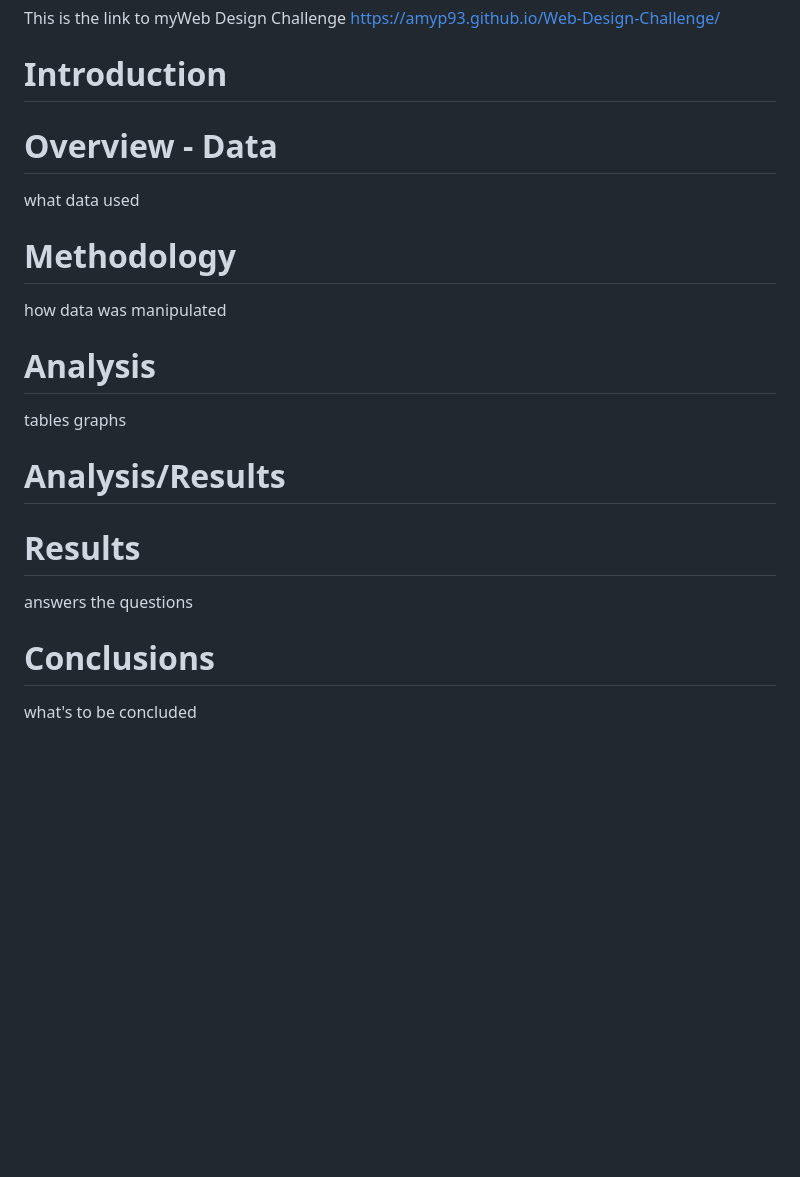
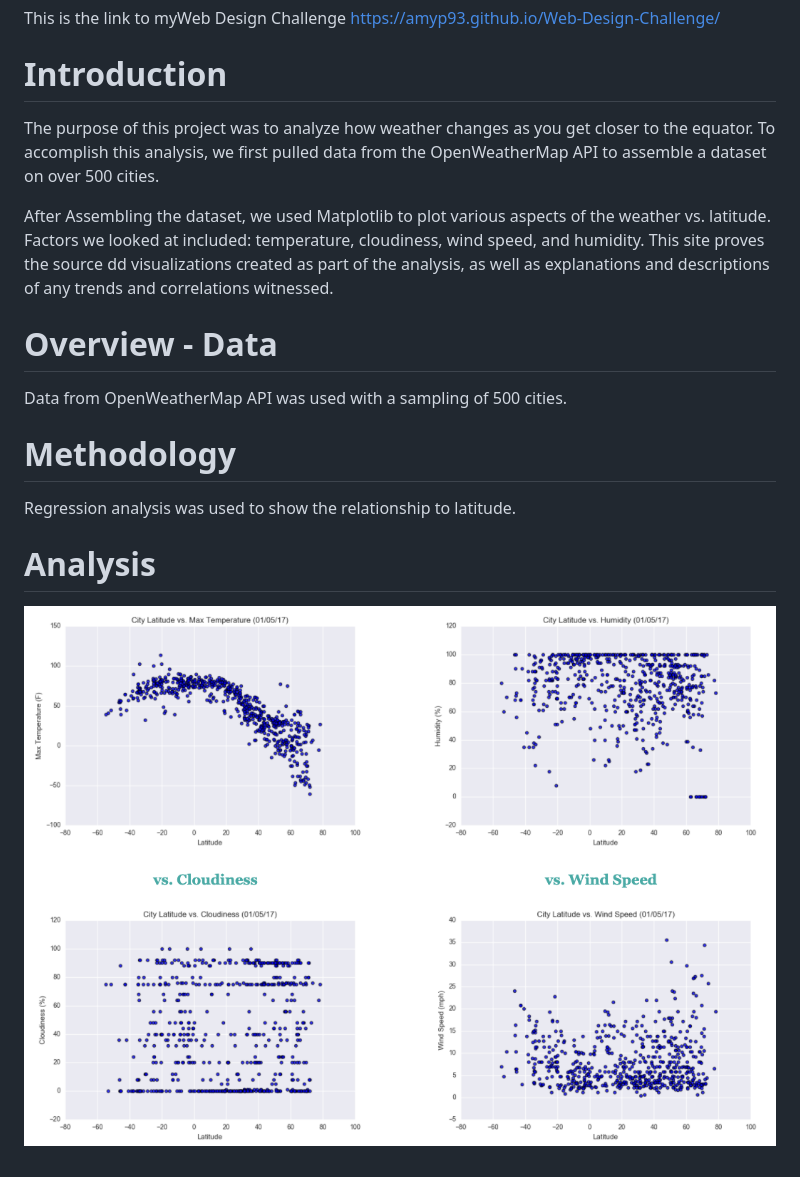
Before and after one commit to AmyP93/Web-Design-Challenge, a Markdown page: README.md, the part around the change. Rendered like a GitHub page; pictures changed too: Instructions/Images/newLarge.png (added); blank space fills up the shorter version.

```diff
--- a/README.md
+++ b/README.md
@@ -2,17 +2,12 @@
 This is the link to myWeb Design Challenge
 https://amyp93.github.io/Web-Design-Challenge/
 # Introduction
+The purpose of this project was to analyze how weather changes as you get closer to the equator. To accomplish this analysis, we first pulled data from the OpenWeatherMap API to assemble a dataset on over 500 cities.
 
+After Assembling the dataset, we used Matplotlib to plot various aspects of the weather vs. latitude. Factors we looked at included: temperature, cloudiness, wind speed, and humidity. This site proves the source dd visualizations created as part of the analysis, as well as explanations and descriptions of any trends and correlations witnessed.
 # Overview - Data
-what data used
+Data from OpenWeatherMap API was used with a sampling of 500 cities.
 # Methodology
-how data was manipulated
+Regression analysis was used to show the relationship to latitude.
 # Analysis
-tables graphs
-
-# Analysis/Results
-
-# Results
-answers the questions
-# Conclusions
-what's to be concluded
+![newLarge](Instructions/Images/newLarge.png)
```
Also changed, not shown: 1 other file.
